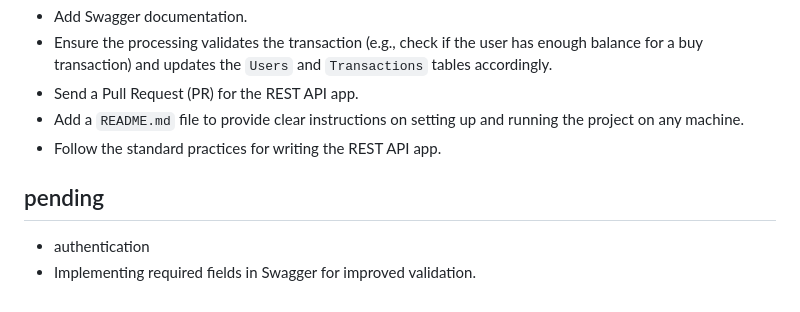
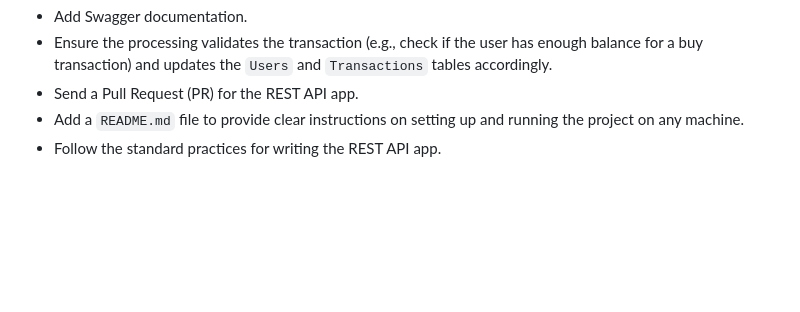
Before and after one commit to ShaheryarJawed/Django, a Markdown page: README.md, the part around the change. Rendered like a GitHub page; blank space fills up the shorter version.

```diff
--- a/README.md
+++ b/README.md
@@ -89,9 +89,3 @@ If you have any questions, feel free to contact me at shaheryar.jawed000@gmail.c
 - Send a Pull Request (PR) for the REST API app.
 - Add a `README.md` file to provide clear instructions on setting up and running the project on any machine.
 - Follow the standard practices for writing the REST API app.
-
-
-
-## pending
-- authentication
-- Implementing required fields in Swagger for improved validation.
```
